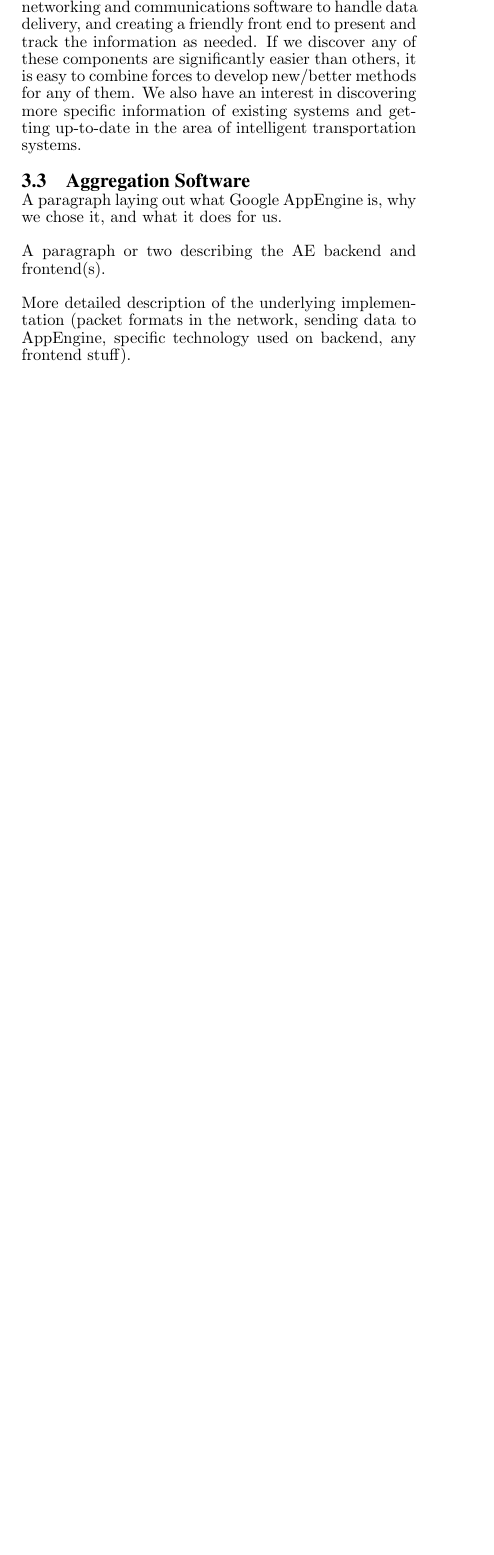
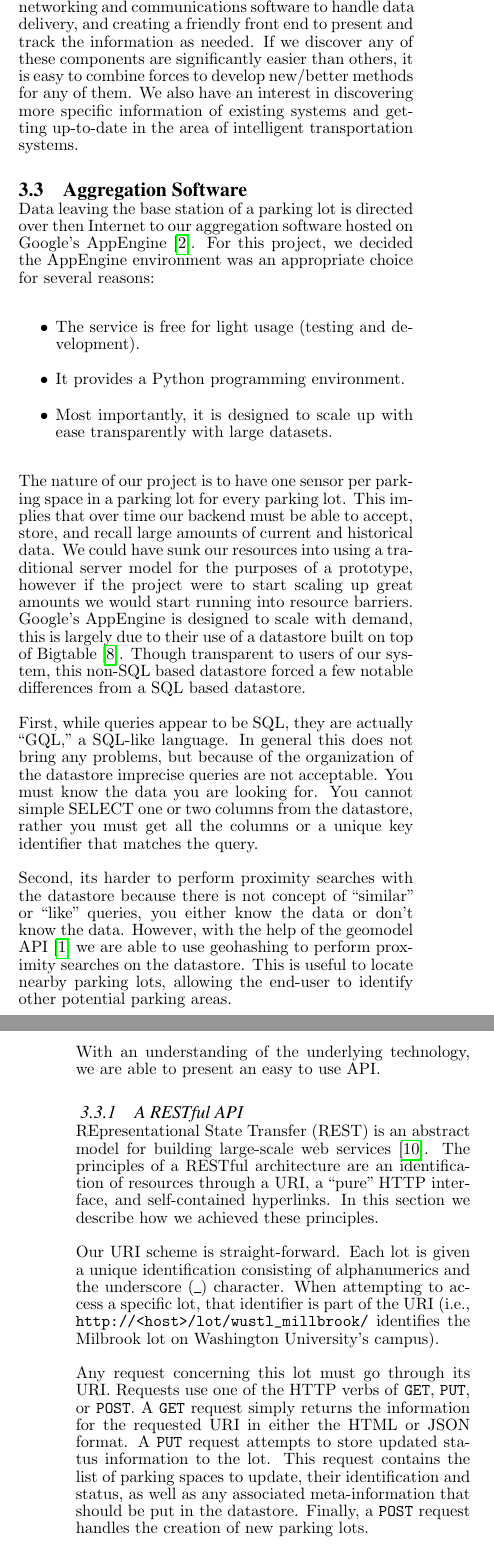
Before and after one commit to mjschultz/cse521s-wsn-project, a LaTeX paper (doc/paper/report.tex): part of one column of page 2 of 3 before the commit and two parts of the columns of pages 2 and 3 of 4 after it, the two joined at a grey line, cut so that both start at the same text, the shorter picture padded with empty space. Compiled offline with pdfLaTeX.

Commit message:
- added a first pass to the aggregator section - modified simulator for testing

```diff
--- a/doc/paper/report.tex
+++ b/doc/paper/report.tex
@@ -208,14 +208,75 @@ existing systems and getting up-to-date in the area of intelligent
 transportation systems.
 % end from proposal
 
-
 \subsection{Aggregation Software}
 
-A paragraph laying out what Google AppEngine is, why we chose it, and what
-it does for us.
+Data leaving the base station of a parking lot is directed over then
+Internet to our aggregation software hosted on Google's
+AppEngine~\cite{google:appengine}.
+For this project, we decided the AppEngine environment was an appropriate
+choice for several reasons:
+\begin{itemize}
+	\item The service is free for light usage (testing and development).
+	\item It provides a Python programming environment.
+	\item Most importantly, it is designed to scale up with ease
+	transparently with large datasets.
+\end{itemize}
 
-A paragraph or two describing the AE backend and frontend(s).
+The nature of our project is to have one sensor per parking space in a
+parking lot for every parking lot.
+This implies that over time our backend must be able to accept, store, and
+recall large amounts of current and historical data.
+We could have sunk our resources into using a traditional server model for
+the purposes of a prototype, however if the project were to start scaling
+up great amounts we would start running into resource barriers.
+Google's AppEngine is designed to scale with demand, this is largely due to
+their use of a datastore built on top of Bigtable~\cite{google:bigtable}.
+Though transparent to users of our system, this non-SQL based datastore
+forced a few notable differences from a SQL based datastore.
 
-More detailed description of the underlying implementation (packet formats
-in the network, sending data to AppEngine, specific technology used on
-backend, any frontend stuff).
+First, while queries appear to be SQL, they are actually ``GQL,'' a
+SQL-like language.
+In general this does not bring any problems, but because of the
+organization of the datastore imprecise queries are not acceptable.
+You must know the data you are looking for.
+You cannot simple SELECT one or two columns from the datastore, rather you
+must get all the columns or a unique key identifier that matches the query.
+
+Second, its harder to perform proximity searches with the datastore because
+there is not concept of ``similar'' or ``like'' queries, you either know
+the data or don't know the data.
+However, with the help of the geomodel API~\cite{geomodel} we are able to
+use geohashing to perform proximity searches on the datastore.
+This is useful to locate nearby parking lots, allowing the end-user to
+identify other potential parking areas.
+
+With an understanding of the underlying technology, we are able to present
+an easy to use API.
+
+\subsubsection{A RESTful API}
+
+REpresentational State Transfer (REST) is an abstract model for building
+large-scale web services~\cite{pautasso:restful}.
+The principles of a RESTful architecture are an identification of resources
+through a URI, a ``pure'' HTTP interface, and self-contained hyperlinks.
+In this section we describe how we achieved these principles.
+
+Our URI scheme is straight-forward.
+Each lot is given a unique identification consisting of alphanumerics and
+the underscore (\_) character.
+When attempting to access a specific lot, that identifier is part of the
+URI (i.e.,
+\texttt{http://<host>/lot/wustl\_millbrook/}
+identifies the Milbrook lot on Washington University's campus).
+
+Any request concerning this lot must go through its URI.
+Requests use one of the HTTP verbs of \texttt{GET}, \texttt{PUT}, or
+\texttt{POST}.
+A \texttt{GET} request simply returns the information for the requested URI
+in either the HTML or JSON format.
+A \texttt{PUT} request attempts to store updated status information to the
+lot.
+This request contains the list of parking spaces to update, their
+identification and status, as well as any associated meta-information that
+should be put in the datastore.
+Finally, a \texttt{POST} request handles the creation of new parking lots.
```
Also changed, not shown: doc/paper/report.bib (+38 -0 lines), doc/paper/report.pdf, doc/paper/report.tex (9 more changed lines), 1 other file.
